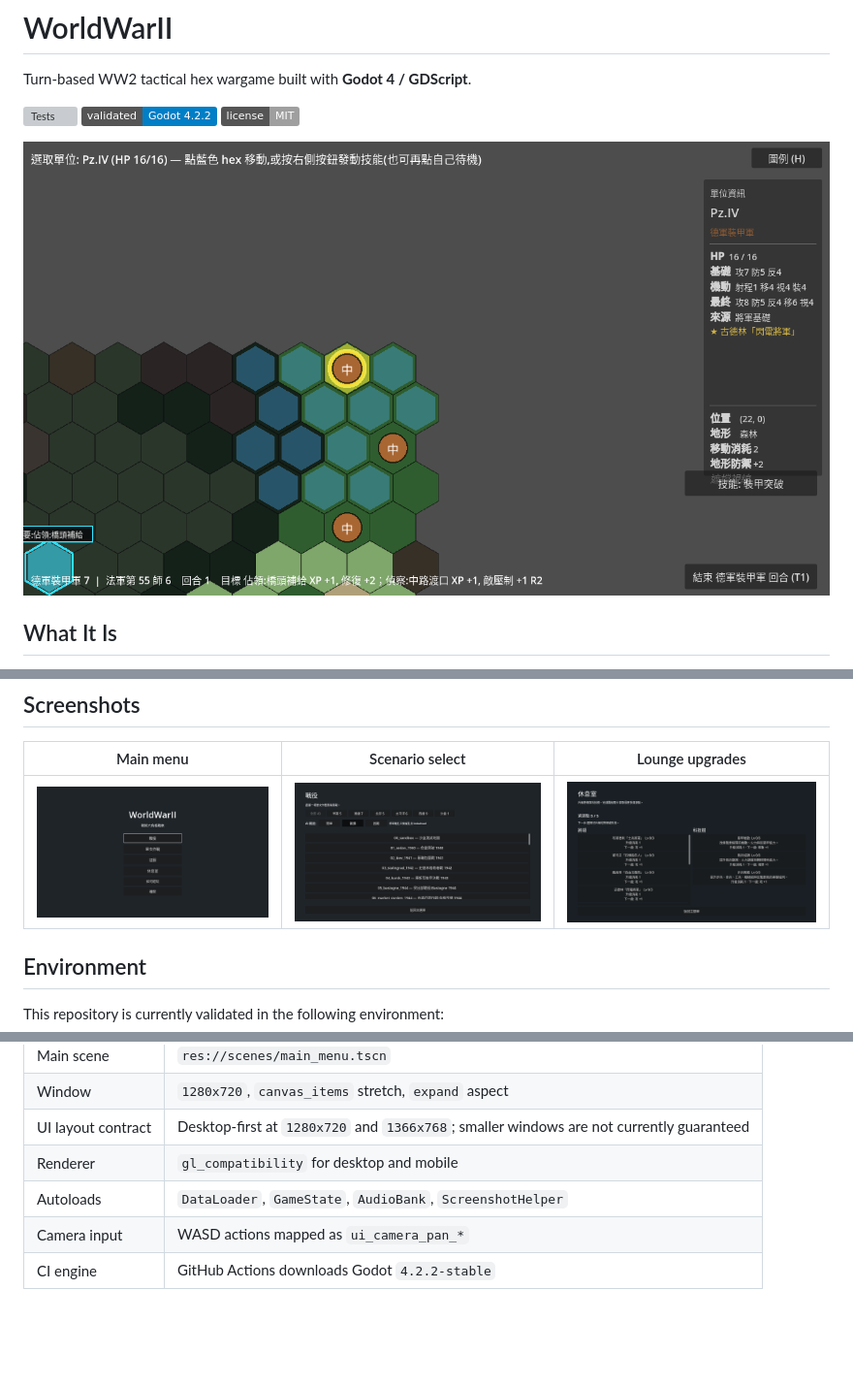
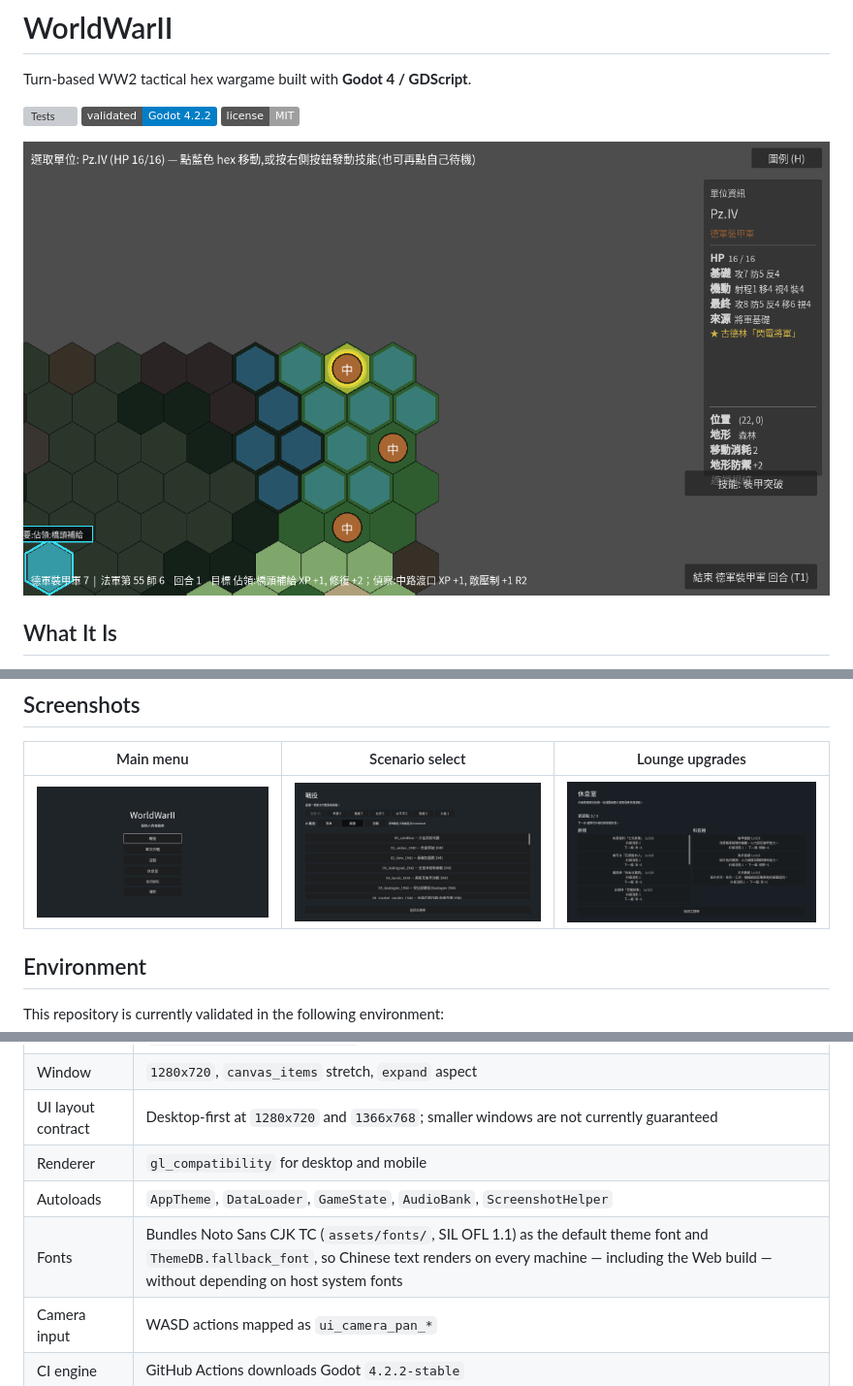
Before and after one commit to Fischer-Zhang/WorldWarII, a Markdown page: README.md, 3 parts joined by grey strips. Shown at 97% size. Rendered like a GitHub page; pictures changed too: docs/screenshots/01_main_menu.png, docs/screenshots/02_scenario_select.png, docs/screenshots/03_sedan_battle.png; badges without logos; blank space fills up the shorter version; grey boxes are pictures that could not be loaded.

```diff
--- a/README.md
+++ b/README.md
@@ -86,7 +86,8 @@ Key settings in `project.godot`:
 | Window | `1280x720`, `canvas_items` stretch, `expand` aspect |
 | UI layout contract | Desktop-first at `1280x720` and `1366x768`; smaller windows are not currently guaranteed |
 | Renderer | `gl_compatibility` for desktop and mobile |
-| Autoloads | `DataLoader`, `GameState`, `AudioBank`, `ScreenshotHelper` |
+| Autoloads | `AppTheme`, `DataLoader`, `GameState`, `AudioBank`, `ScreenshotHelper` |
+| Fonts | Bundles Noto Sans CJK TC (`assets/fonts/`, SIL OFL 1.1) as the default theme font and `ThemeDB.fallback_font`, so Chinese text renders on every machine — including the Web build — without depending on host system fonts |
 | Camera input | WASD actions mapped as `ui_camera_pan_*` |
 | CI engine | GitHub Actions downloads Godot `4.2.2-stable` |
 
```
Also changed, not shown: assets/fonts/README.md (added, +24 -0 lines), 9 other files.
